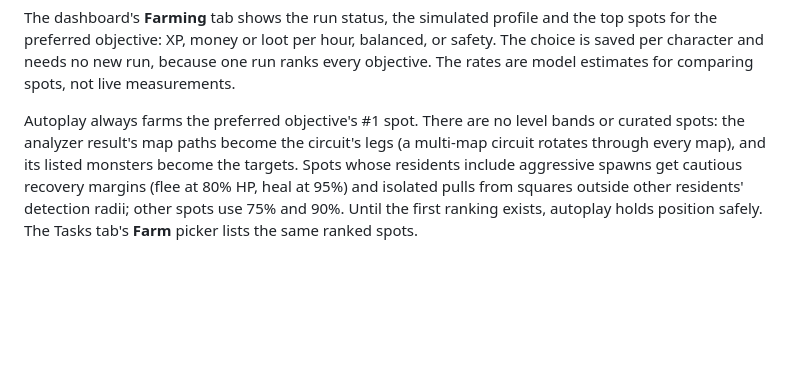
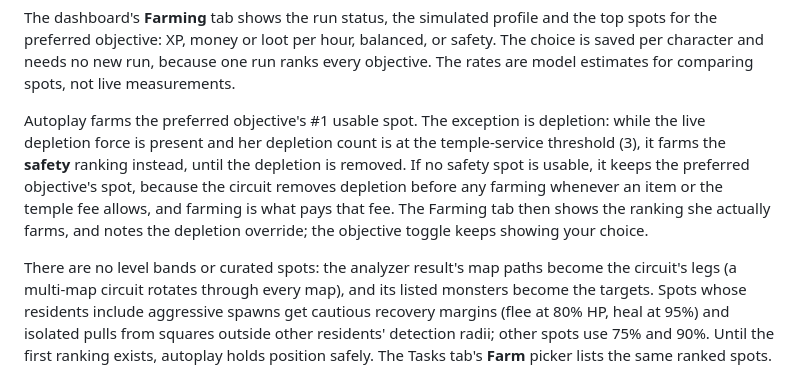
Before and after one commit to atrinik/playtester, a Markdown page: README.md, the part around the change. Drawn GitHub-style; blank space fills up the shorter version.

Commit message:
docs(farming): describe the depletion objective override
Co-Authored-By: Claude Opus 5.5 <noreply@anthropic.com>
Claude-Session: https://claude.ai/code/session_01Fci5QWVVjW3GhHf5cY1Z4u

```diff
--- a/README.md
+++ b/README.md
@@ -180,8 +180,16 @@ balanced, or safety. The choice is saved per character and needs no new run,
 because one run ranks every objective. The rates are model estimates for
 comparing spots, not live measurements.
 
-Autoplay always farms the preferred objective's #1 spot. There are no
-level bands or curated spots: the analyzer result's map paths become the
+Autoplay farms the preferred objective's #1 usable spot. The exception is
+depletion: while the live depletion force is present and her depletion count
+is at the temple-service threshold (3), it farms the **safety** ranking
+instead, until the depletion is removed. If no safety spot is usable, it keeps
+the preferred objective's spot, because the circuit removes depletion before
+any farming whenever an item or the temple fee allows, and farming is what pays
+that fee. The Farming tab then shows the ranking she actually farms, and notes
+the depletion override; the objective toggle keeps showing your choice.
+
+There are no level bands or curated spots: the analyzer result's map paths become the
 circuit's legs (a multi-map circuit rotates through every map), and its listed
 monsters become the targets. Spots whose residents include aggressive spawns
 get cautious recovery margins (flee at 80% HP, heal at 95%) and isolated pulls
```
